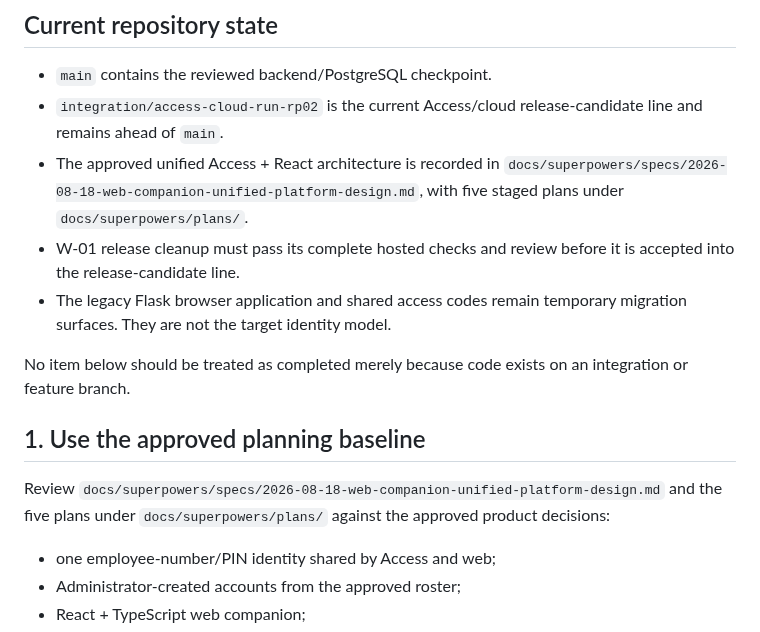
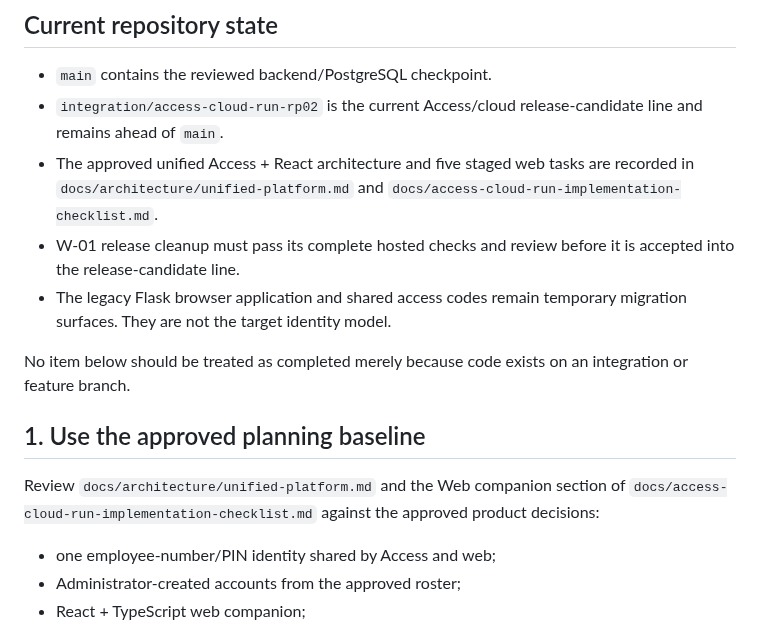
Before and after one commit to justinpeterman-droid/prison-policy-ai, a Markdown page: HANDOFF.md, the part around the change. GitHub-like rendering.

Commit message:
docs: keep handoff links branch-local

```diff
--- a/HANDOFF.md
+++ b/HANDOFF.md
@@ -8,7 +8,7 @@ This file lists actions that require repository-owner, Google Cloud, Microsoft A
 
 - `main` contains the reviewed backend/PostgreSQL checkpoint.
 - `integration/access-cloud-run-rp02` is the current Access/cloud release-candidate line and remains ahead of `main`.
-- The approved unified Access + React architecture is recorded in `docs/superpowers/specs/2026-08-18-web-companion-unified-platform-design.md`, with five staged plans under `docs/superpowers/plans/`.
+- The approved unified Access + React architecture and five staged web tasks are recorded in `docs/architecture/unified-platform.md` and `docs/access-cloud-run-implementation-checklist.md`.
 - W-01 release cleanup must pass its complete hosted checks and review before it is accepted into the release-candidate line.
 - The legacy Flask browser application and shared access codes remain temporary migration surfaces. They are not the target identity model.
 
@@ -16,7 +16,7 @@ No item below should be treated as completed merely because code exists on an in
 
 ## 1. Use the approved planning baseline
 
-Review `docs/superpowers/specs/2026-08-18-web-companion-unified-platform-design.md` and the five plans under `docs/superpowers/plans/` against the approved product decisions:
+Review `docs/architecture/unified-platform.md` and the Web companion section of `docs/access-cloud-run-implementation-checklist.md` against the approved product decisions:
 
 - one employee-number/PIN identity shared by Access and web;
 - Administrator-created accounts from the approved roster;
```
